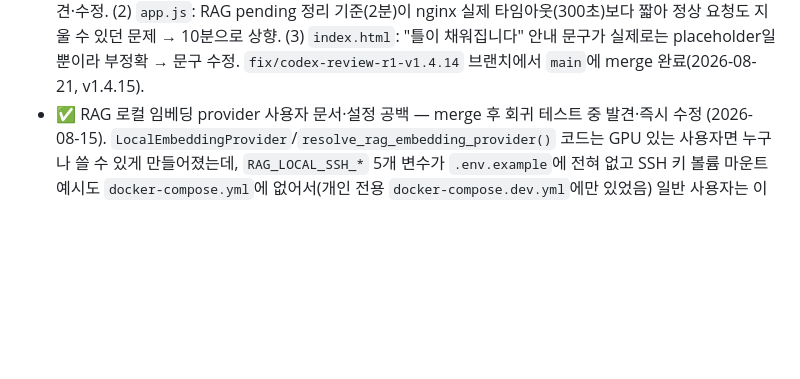
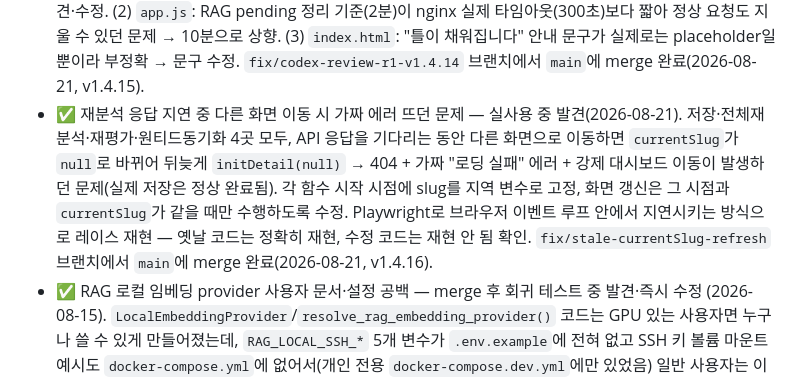
Before and after one commit to ljh415/job-fitcheck, a Markdown page: docs/TODO.md, the part around the change. Drawn GitHub-style; blank space fills up the shorter version.

```diff
--- a/docs/TODO.md
+++ b/docs/TODO.md
@@ -260,6 +260,7 @@ private 저장소를 지인 대상 셀프호스팅 공개로 전환하기 위한
 - ✅ Anthropic 크레딧 소진 시 에러 메시지 불명확 — 실사용 중 발견(2026-08-21). 크레딧 소진 시 Anthropic이 `400`(본문에 "credit balance" 문구)을 반환하는데, `RateLimitError`(429)만 따로 처리하고 나머지 `APIStatusError`는 전부 "잠시 후 다시 시도해주세요"로 뭉뚱그려서 실제 원인(빌링)이 화면에 안 보이던 문제. 에러 본문에서 "credit balance" 문구를 확인해 크레딧 소진이면 402로 명확한 안내를 보여주도록 `backend/llm/anthropic.py`에 헬퍼 추가. 실제로 크레딧이 소진된 상태에서 dev·prod 양쪽 실제 API 호출로 검증. `fix/credit-exhausted-message` 브랜치에서 `main`에 merge 완료(2026-08-21, v1.4.13).
 - ✅ RAG 질문 전송 직후 다른 화면 갔다오면 사라지던 문제 — 실사용 중 발견(2026-08-21). `ragCleanupPendingMessages()`가 RAG 화면 진입마다 응답 대기 중(`pending`) 메시지를 무조건 좀비로 간주해 지우던 문제 — "새로고침으로 요청이 끊긴 진짜 좀비"와 "방금 보내서 정상 대기 중인 것"을 구분 안 함. 생성 시각(`createdAt`)을 남겨 2분 이상 지난 것만 정리하도록 수정. Playwright로 5초 전(생존)·3분 전(정리) 두 케이스 검증. `fix/rag-pending-cleanup` 브랜치에서 `main`에 merge 완료(2026-08-21, v1.4.14).
 - ✅ Codex 리뷰(v1.4.12~v1.4.14 범위) 발견 3건 수정 — 중간 2건·낮음 1건 전부 재현 확인 후 인정. (1) `storage.py`: `[점수 제외]` 마커를 `re.search()`로 첫 번째만 찾아서 중복 작성 시 두 번째부터 새던 문제 → `finditer()`로 전부 처리. 이 과정에서 빈 마커일 때 정규식이 다음 섹션까지 잘못 삼키는 경계 버그도 추가 발견·수정. (2) `app.js`: RAG pending 정리 기준(2분)이 nginx 실제 타임아웃(300초)보다 짧아 정상 요청도 지울 수 있던 문제 → 10분으로 상향. (3) `index.html`: "틀이 채워집니다" 안내 문구가 실제로는 placeholder일 뿐이라 부정확 → 문구 수정. `fix/codex-review-r1-v1.4.14` 브랜치에서 `main`에 merge 완료(2026-08-21, v1.4.15).
+- ✅ 재분석 응답 지연 중 다른 화면 이동 시 가짜 에러 뜨던 문제 — 실사용 중 발견(2026-08-21). 저장·전체재분석·재평가·원티드동기화 4곳 모두, API 응답을 기다리는 동안 다른 화면으로 이동하면 `currentSlug`가 `null`로 바뀌어 뒤늦게 `initDetail(null)` → 404 + 가짜 "로딩 실패" 에러 + 강제 대시보드 이동이 발생하던 문제(실제 저장은 정상 완료됨). 각 함수 시작 시점에 slug를 지역 변수로 고정, 화면 갱신은 그 시점과 `currentSlug`가 같을 때만 수행하도록 수정. Playwright로 브라우저 이벤트 루프 안에서 지연시키는 방식으로 레이스 재현 — 옛날 코드는 정확히 재현, 수정 코드는 재현 안 됨 확인. `fix/stale-currentSlug-refresh` 브랜치에서 `main`에 merge 완료(2026-08-21, v1.4.16).
 - ✅ RAG 로컬 임베딩 provider 사용자 문서·설정 공백 — merge 후 회귀 테스트 중 발견·즉시 수정
   (2026-08-15). `LocalEmbeddingProvider`/`resolve_rag_embedding_provider()` 코드는 GPU 있는
   사용자면 누구나 쓸 수 있게 만들어졌는데, `RAG_LOCAL_SSH_*` 5개 변수가 `.env.example`에
```
Also changed, not shown: CHANGELOG.md (+4 -0 lines).
